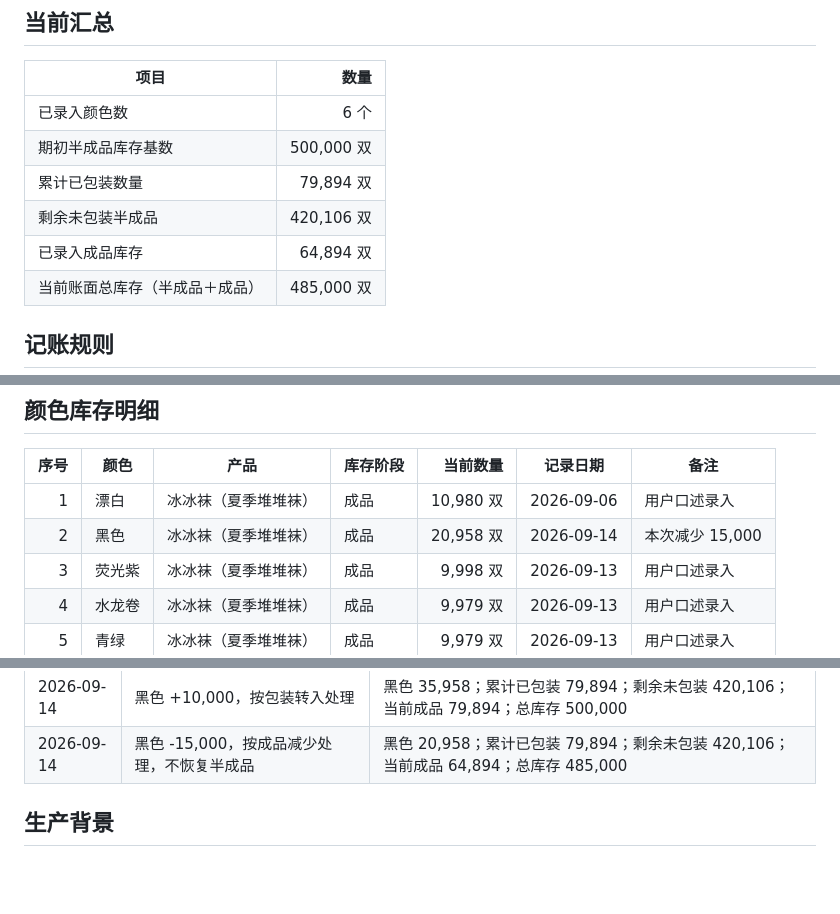
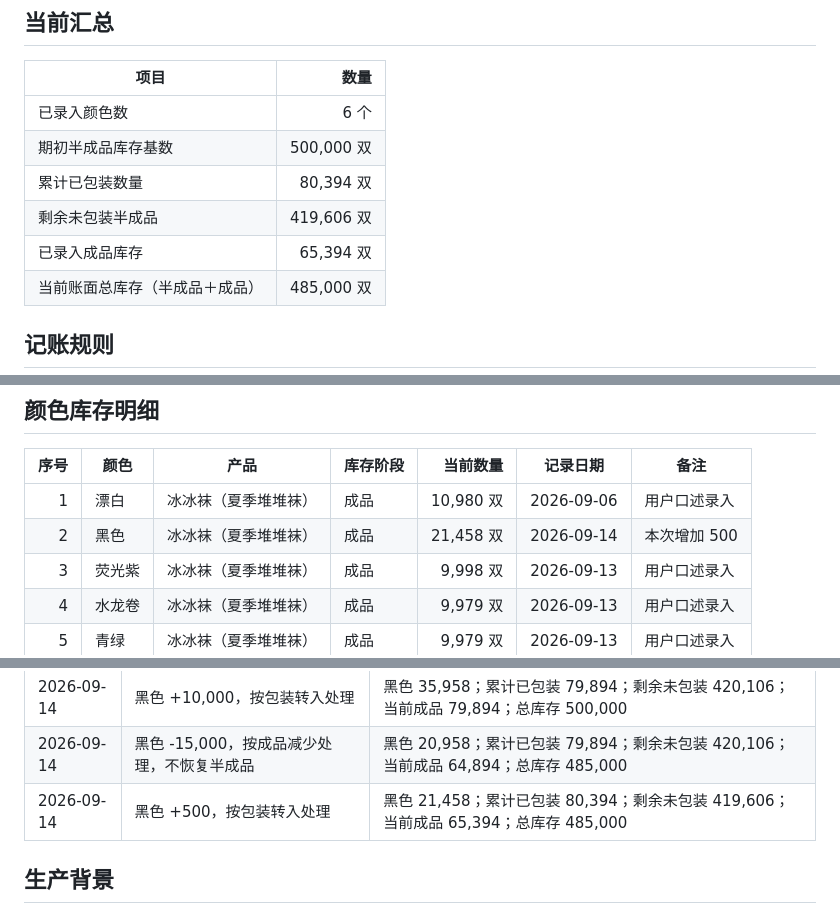
Before and after one commit to xianer-AI/xianer-ai-brain, a Markdown page: 袜子生产制造袜子厂/库存记录/2026下半年冰冰袜库存包装统计.md, 3 parts joined by grey strips. Rendered like a GitHub page; blank space fills up the shorter version.

Commit message:
库存更新：黑色冰冰袜增加500双

```diff
--- a/袜子生产制造袜子厂/库存记录/2026下半年冰冰袜库存包装统计.md
+++ b/袜子生产制造袜子厂/库存记录/2026下半年冰冰袜库存包装统计.md
@@ -10,9 +10,9 @@
 |---|---:|
 | 已录入颜色数 | 6 个 |
 | 期初半成品库存基数 | 500,000 双 |
-| 累计已包装数量 | 79,894 双 |
-| 剩余未包装半成品 | 420,106 双 |
-| 已录入成品库存 | 64,894 双 |
+| 累计已包装数量 | 80,394 双 |
+| 剩余未包装半成品 | 419,606 双 |
+| 已录入成品库存 | 65,394 双 |
 | 当前账面总库存（半成品＋成品） | 485,000 双 |
 
 ## 记账规则
@@ -27,7 +27,7 @@
 | 序号 | 颜色 | 产品 | 库存阶段 | 当前数量 | 记录日期 | 备注 |
 |---:|---|---|---|---:|---|---|
 | 1 | 漂白 | 冰冰袜（夏季堆堆袜） | 成品 | 10,980 双 | 2026-09-06 | 用户口述录入 |
-| 2 | 黑色 | 冰冰袜（夏季堆堆袜） | 成品 | 20,958 双 | 2026-09-14 | 本次减少 15,000 |
+| 2 | 黑色 | 冰冰袜（夏季堆堆袜） | 成品 | 21,458 双 | 2026-09-14 | 本次增加 500 |
 | 3 | 荧光紫 | 冰冰袜（夏季堆堆袜） | 成品 | 9,998 双 | 2026-09-13 | 用户口述录入 |
 | 4 | 水龙卷 | 冰冰袜（夏季堆堆袜） | 成品 | 9,979 双 | 2026-09-13 | 用户口述录入 |
 | 5 | 青绿 | 冰冰袜（夏季堆堆袜） | 成品 | 9,979 双 | 2026-09-13 | 用户口述录入 |
@@ -47,6 +47,7 @@
 | 2026-09-14 | 黑色 +5,000，按包装转入处理 | 黑色 25,958；累计已包装 69,894；剩余未包装 430,106；当前成品 69,894；总库存 500,000 |
 | 2026-09-14 | 黑色 +10,000，按包装转入处理 | 黑色 35,958；累计已包装 79,894；剩余未包装 420,106；当前成品 79,894；总库存 500,000 |
 | 2026-09-14 | 黑色 -15,000，按成品减少处理，不恢复半成品 | 黑色 20,958；累计已包装 79,894；剩余未包装 420,106；当前成品 64,894；总库存 485,000 |
+| 2026-09-14 | 黑色 +500，按包装转入处理 | 黑色 21,458；累计已包装 80,394；剩余未包装 419,606；当前成品 65,394；总库存 485,000 |
 
 ## 生产背景
 
```
Also changed, not shown: other parts of 袜子生产制造袜子厂/库存记录/2026下半年冰冰袜库存包装统计.md (+0 -1 lines).
